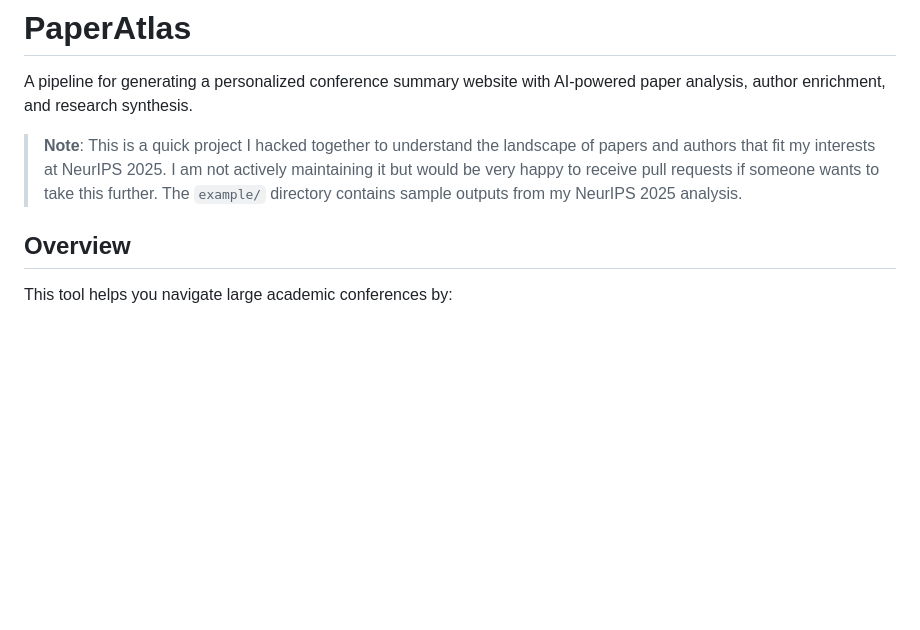
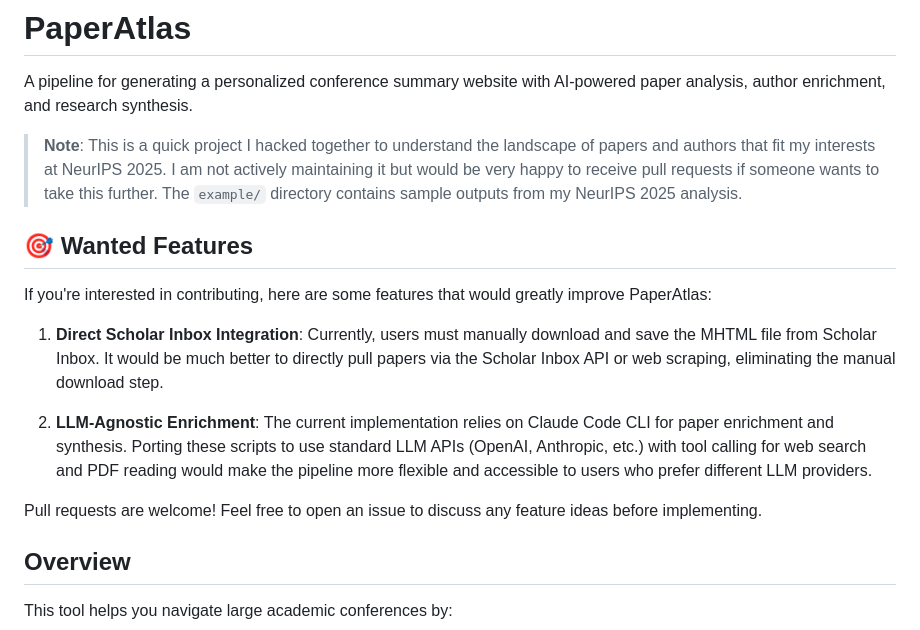
Before and after one commit to aldro61/PaperAtlas, a Markdown page: README.md, the part around the change. GitHub-like rendering; blank space fills up the shorter version.

Commit message:
Add Wanted Features section for contributors
- Add prominent section listing desired improvements
- Feature 1: Direct Scholar Inbox integration to avoid manual MHTML download
- Feature 2: LLM-agnostic enrichment using standard APIs with tool calling
- Encourage community contributions via pull requests

🤖 Generated with [Claude Code](https://claude.com/claude-code)

Co-Authored-By: Claude Sonnet 4.5 <noreply@anthropic.com>

```diff
--- a/README.md
+++ b/README.md
@@ -5,6 +5,16 @@
 A pipeline for generating a personalized conference summary website with AI-powered paper analysis, author enrichment, and research synthesis.
 
 > **Note**: This is a quick project I hacked together to understand the landscape of papers and authors that fit my interests at NeurIPS 2025. I am not actively maintaining it but would be very happy to receive pull requests if someone wants to take this further. The `example/` directory contains sample outputs from my NeurIPS 2025 analysis.
+
+## 🎯 Wanted Features
+
+If you're interested in contributing, here are some features that would greatly improve PaperAtlas:
+
+1. **Direct Scholar Inbox Integration**: Currently, users must manually download and save the MHTML file from Scholar Inbox. It would be much better to directly pull papers via the Scholar Inbox API or web scraping, eliminating the manual download step.
+
+2. **LLM-Agnostic Enrichment**: The current implementation relies on Claude Code CLI for paper enrichment and synthesis. Porting these scripts to use standard LLM APIs (OpenAI, Anthropic, etc.) with tool calling for web search and PDF reading would make the pipeline more flexible and accessible to users who prefer different LLM providers.
+
+Pull requests are welcome! Feel free to open an issue to discuss any feature ideas before implementing.
 
 ## Overview
 
```
